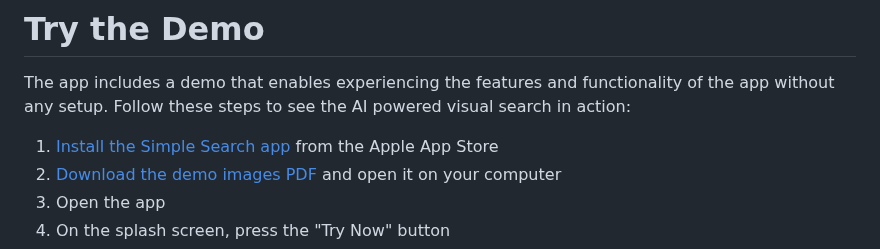
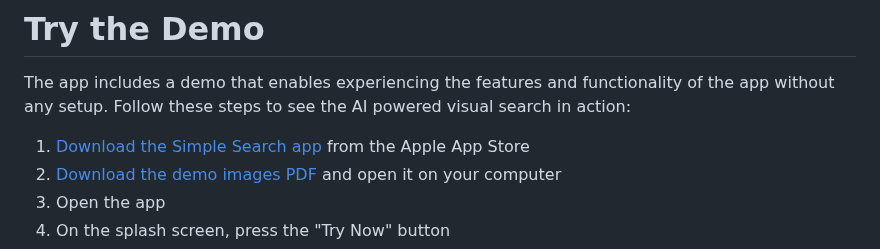
Before and after one commit to waynecarter/simple-intelligence, a Markdown page: README.md, the part around the change. Rendered like a GitHub page.

Commit message:
Update the demo description

```diff
--- a/README.md
+++ b/README.md
@@ -12,7 +12,7 @@ The app provides real-time search using the devices camera coupled with AI and C
 
 The app includes a demo that enables experiencing the features and functionality of the app without any setup. Follow these steps to see the AI powered visual search in action:
 
-1) [Install the Simple Search app](https://apps.apple.com/us/app/simple-search/id6504311724) from the Apple App Store
+1) [Download the Simple Search app](https://apps.apple.com/us/app/simple-search/id6504311724) from the Apple App Store
 2) [Download the demo images PDF](https://raw.githubusercontent.com/waynecarter/simple-search/main/images/demo-cards.pdf) and open it on your computer
 6) Open the app
 3) On the splash screen, press the "Try Now" button
```
